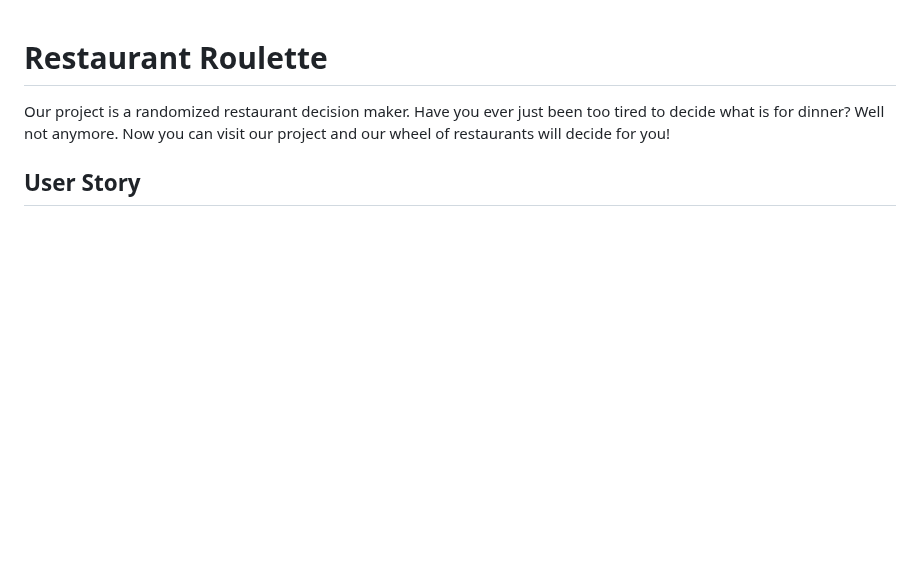
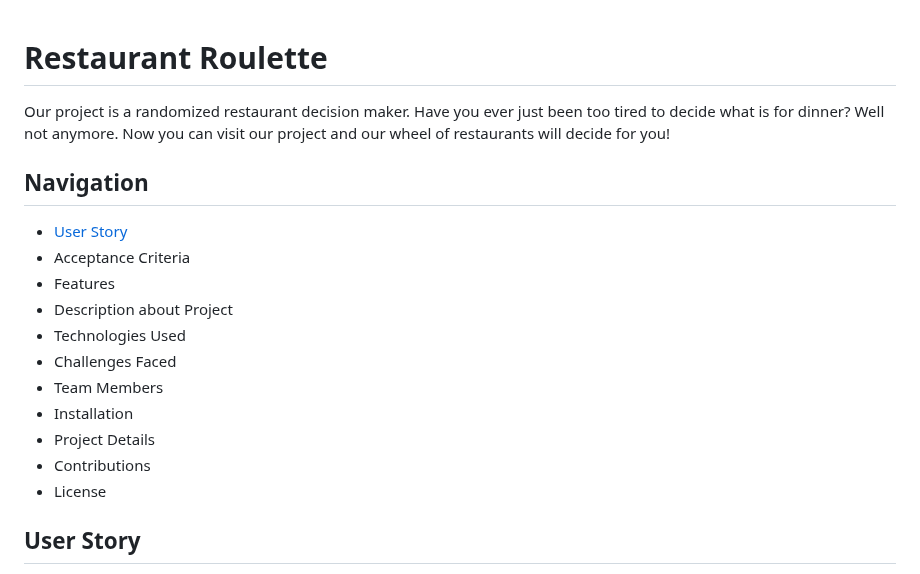
Before and after one commit to shoc71/Restaurant-Roulette, a Markdown page: README.md, the part around one of its changes. Drawn GitHub-style; blank space fills up the shorter version.

```diff
--- a/README.md
+++ b/README.md
@@ -1,6 +1,20 @@
 # Restaurant Roulette
 
 Our project is a randomized restaurant decision maker. Have you ever just been too tired to decide what is for dinner? Well not anymore. Now you can visit our project and our wheel of restaurants will decide for you!
+
+## Navigation
+
+- [User Story](https://github.com/shoc71/Restaurant-Roulette/User-Story/README 'User Story')
+- Acceptance Criteria
+- Features
+- Description about Project
+- Technologies Used
+- Challenges Faced
+- Team Members
+- Installation
+- Project Details
+- Contributions
+- License
 
 ## User Story
 
```
Also changed, not shown: other parts of README.md (+34 -14 lines).
